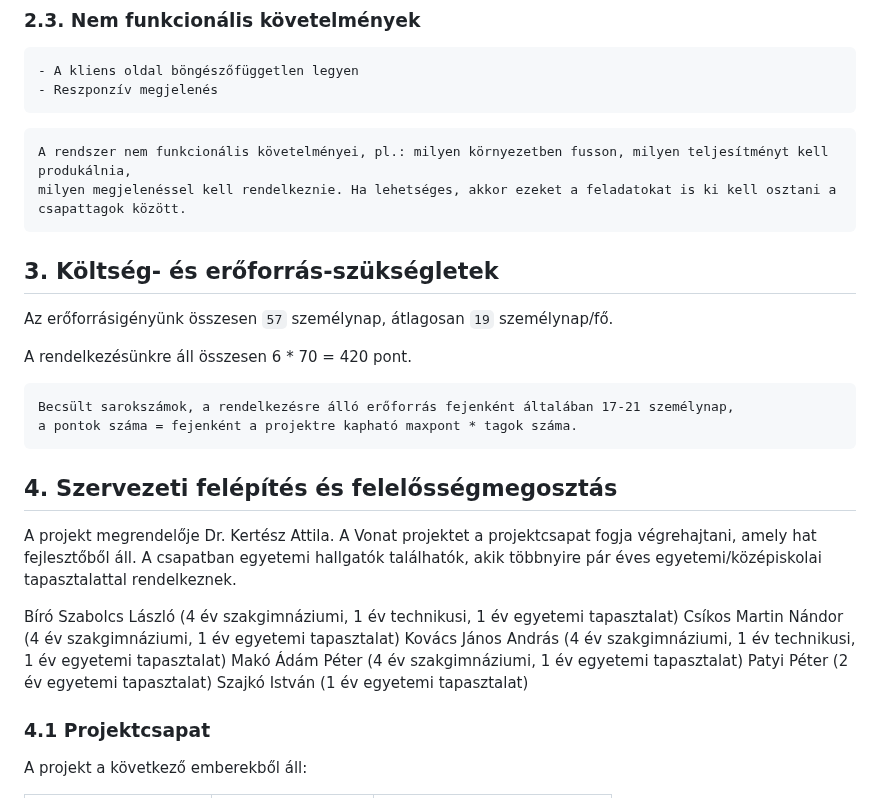
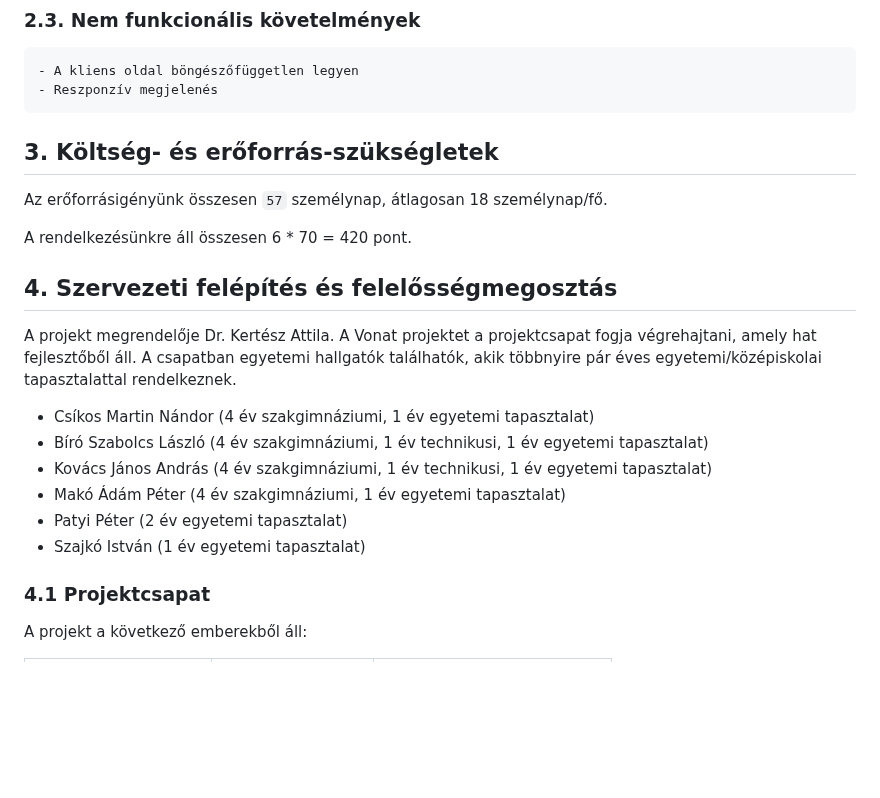
Before and after one commit to makoadampeter/vonatprojekt, a Markdown page: Vonat_projektterv.md, the part around one of its changes. Drawn GitHub-style; blank space fills up the shorter version.

````diff
--- a/Vonat_projektterv.md
+++ b/Vonat_projektterv.md
@@ -38,32 +38,22 @@ ami a projekt keretében kerül megvalósításra. Mik a megrendelő és a felha
     - A kliens oldal böngészőfüggetlen legyen
     - Reszponzív megjelenés
 
-```
-A rendszer nem funkcionális követelményei, pl.: milyen környezetben fusson, milyen teljesítményt kell produkálnia,
-milyen megjelenéssel kell rendelkeznie. Ha lehetséges, akkor ezeket a feladatokat is ki kell osztani a csapattagok között.
-```
-
 ## 3. Költség- és erőforrás-szükségletek
 
-Az erőforrásigényünk összesen `57` személynap, átlagosan `19` személynap/fő.
+Az erőforrásigényünk összesen `57` személynap, átlagosan 18 személynap/fő.
 
 A rendelkezésünkre áll összesen 6 * 70 = 420 pont.
-
-```
-Becsült sarokszámok, a rendelkezésre álló erőforrás fejenként általában 17-21 személynap,
-a pontok száma = fejenként a projektre kapható maxpont * tagok száma.
-```
 
 ## 4. Szervezeti felépítés és felelősségmegosztás
 
 A projekt megrendelője Dr. Kertész Attila. A Vonat projektet a projektcsapat fogja végrehajtani, amely hat fejlesztőből áll. A csapatban egyetemi hallgatók találhatók, akik többnyire pár éves egyetemi/középiskolai tapasztalattal rendelkeznek.
 
-Bíró Szabolcs László (4 év szakgimnáziumi, 1 év technikusi, 1 év egyetemi tapasztalat)
-Csíkos Martin Nándor (4 év szakgimnáziumi, 1 év egyetemi tapasztalat)
-Kovács János András (4 év szakgimnáziumi, 1 év technikusi, 1 év egyetemi tapasztalat)
-Makó Ádám Péter (4 év szakgimnáziumi, 1 év egyetemi tapasztalat)
-Patyi Péter (2 év egyetemi tapasztalat)
-Szajkó István (1 év egyetemi tapasztalat)
+- Csíkos Martin Nándor (4 év szakgimnáziumi, 1 év egyetemi tapasztalat)
+- Bíró Szabolcs László (4 év szakgimnáziumi, 1 év technikusi, 1 év egyetemi tapasztalat)
+- Kovács János András (4 év szakgimnáziumi, 1 év technikusi, 1 év egyetemi tapasztalat)
+- Makó Ádám Péter (4 év szakgimnáziumi, 1 év egyetemi tapasztalat)
+- Patyi Péter (2 év egyetemi tapasztalat)
+- Szajkó István (1 év egyetemi tapasztalat)
 
 ### 4.1 Projektcsapat
 
````
Also changed, not shown: other parts of Vonat_projektterv.md (+97 -98 lines).
